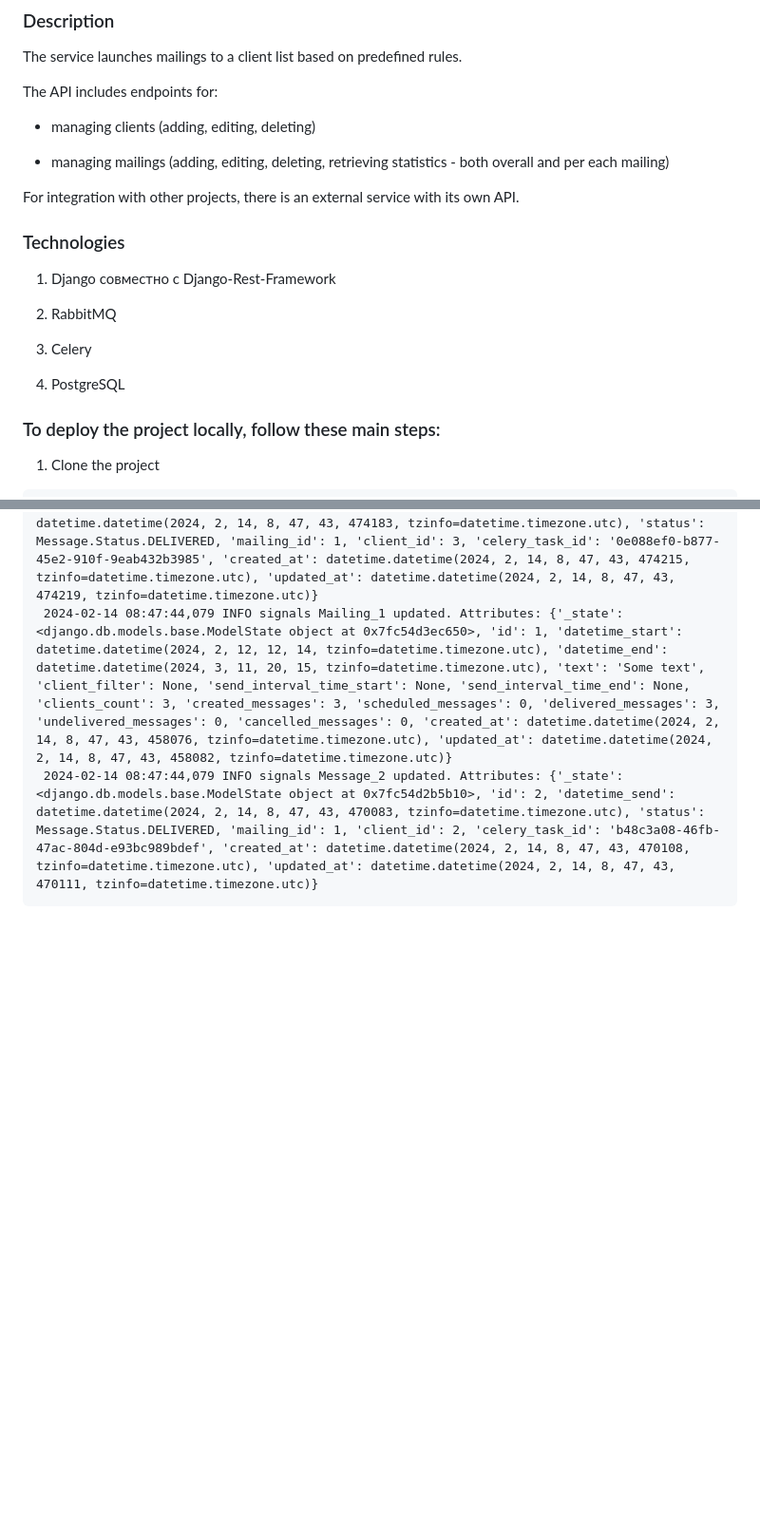
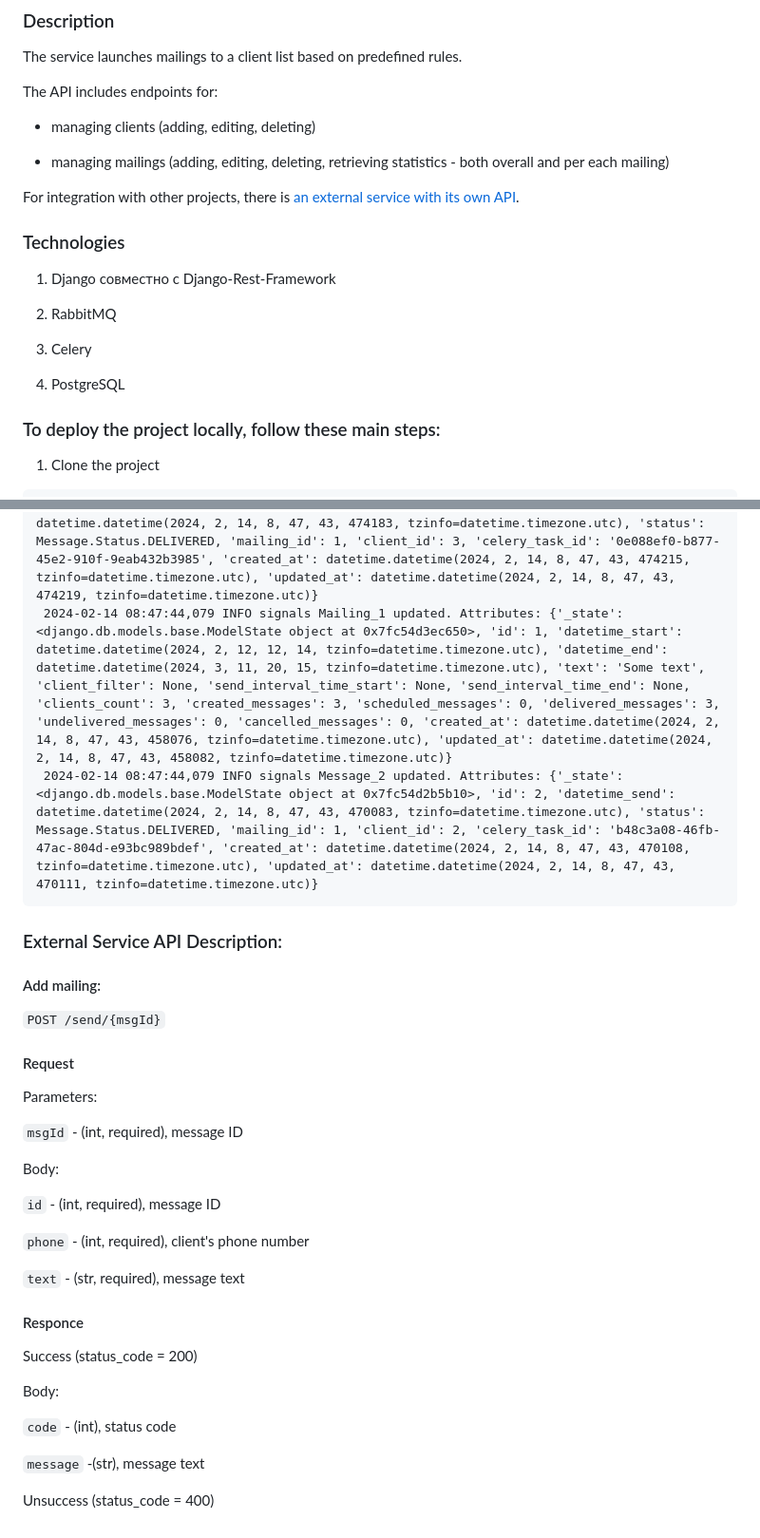
Before and after one commit to maskalev/sms-sender, a Markdown page: README.md, 2 parts joined by grey strips. Shown at 95% size. Rendered like a GitHub page; blank space fills up the shorter version.

````diff
--- a/README.md
+++ b/README.md
@@ -14,8 +14,8 @@ The API includes endpoints for:
 - managing mailings (adding, editing, deleting, retrieving statistics - both
   overall and per each mailing)
 
-For integration with other projects, there is an external service with its own
-API.
+For integration with other projects, there is [an external service with its own
+API](#external-service-api-description).
 
 ### Technologies
 
@@ -26,7 +26,6 @@ API.
 3. Celery
 
 4. PostgreSQL
-
 
 ### To deploy the project locally, follow these main steps:
 
@@ -474,3 +473,35 @@ curl -X DELETE http://localhost:8000/api/v1/mailings/3/
     2024-02-14 08:47:44,079 INFO signals Mailing_1 updated. Attributes: {'_state': <django.db.models.base.ModelState object at 0x7fc54d3ec650>, 'id': 1, 'datetime_start': datetime.datetime(2024, 2, 12, 12, 14, tzinfo=datetime.timezone.utc), 'datetime_end': datetime.datetime(2024, 3, 11, 20, 15, tzinfo=datetime.timezone.utc), 'text': 'Some text', 'client_filter': None, 'send_interval_time_start': None, 'send_interval_time_end': None, 'clients_count': 3, 'created_messages': 3, 'scheduled_messages': 0, 'delivered_messages': 3, 'undelivered_messages': 0, 'cancelled_messages': 0, 'created_at': datetime.datetime(2024, 2, 14, 8, 47, 43, 458076, tzinfo=datetime.timezone.utc), 'updated_at': datetime.datetime(2024, 2, 14, 8, 47, 43, 458082, tzinfo=datetime.timezone.utc)}
     2024-02-14 08:47:44,079 INFO signals Message_2 updated. Attributes: {'_state': <django.db.models.base.ModelState object at 0x7fc54d2b5b10>, 'id': 2, 'datetime_send': datetime.datetime(2024, 2, 14, 8, 47, 43, 470083, tzinfo=datetime.timezone.utc), 'status': Message.Status.DELIVERED, 'mailing_id': 1, 'client_id': 2, 'celery_task_id': 'b48c3a08-46fb-47ac-804d-e93bc989bdef', 'created_at': datetime.datetime(2024, 2, 14, 8, 47, 43, 470108, tzinfo=datetime.timezone.utc), 'updated_at': datetime.datetime(2024, 2, 14, 8, 47, 43, 470111, tzinfo=datetime.timezone.utc)}
    ```
+
+### External Service API Description:
+
+#### Add mailing:
+
+`POST /send/{msgId}`
+
+#### Request
+
+Parameters:
+
+`msgId` - (int, required), message ID
+
+Body:
+
+`id` - (int, required), message ID
+
+`phone`	- (int, required), client's phone number
+
+`text` - (str, required), message text
+
+#### Responce
+
+Success (status_code = 200)
+
+Body:
+
+`code` - (int), status code
+
+`message` -(str), message text
+
+Unsuccess (status_code = 400)
````
